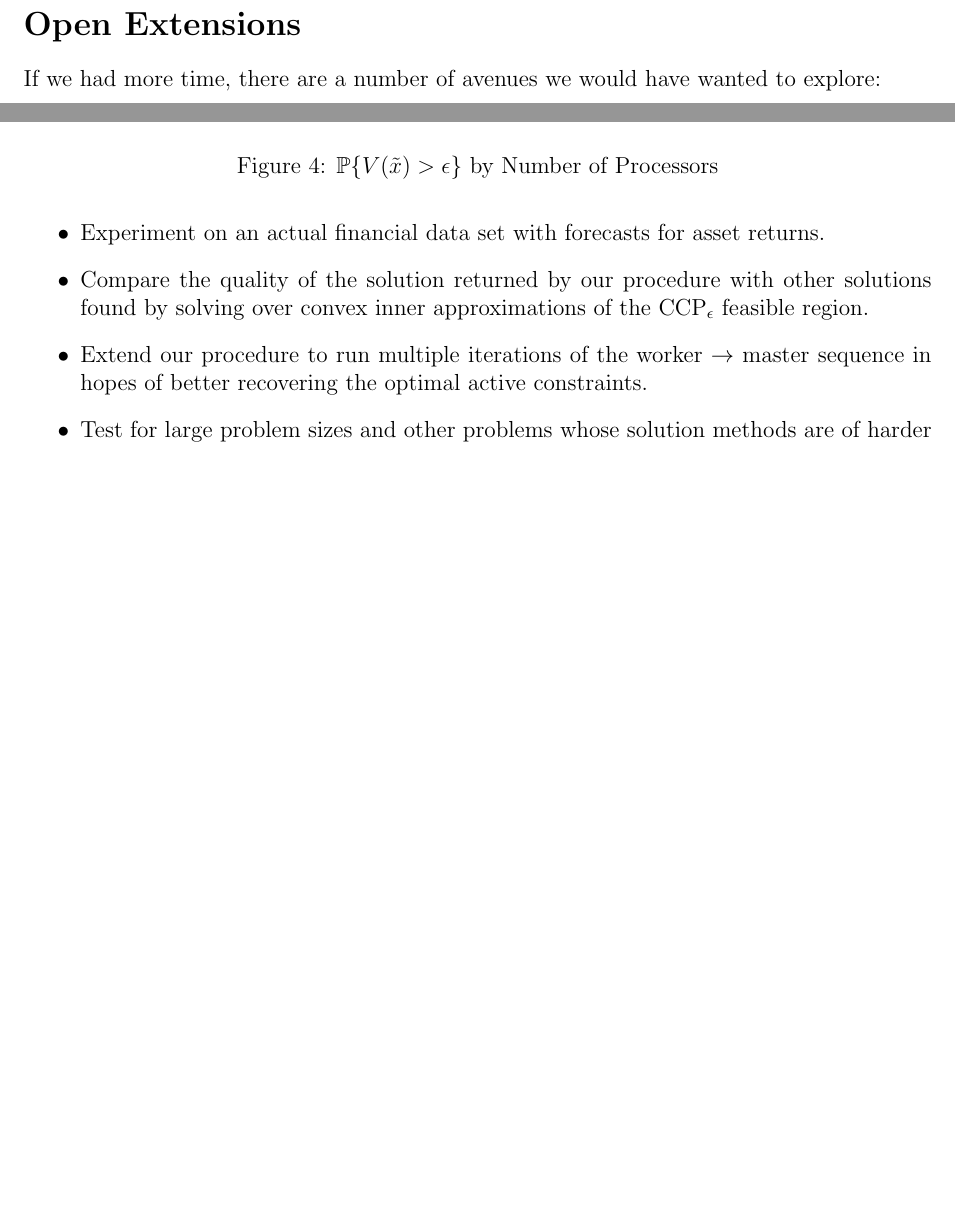
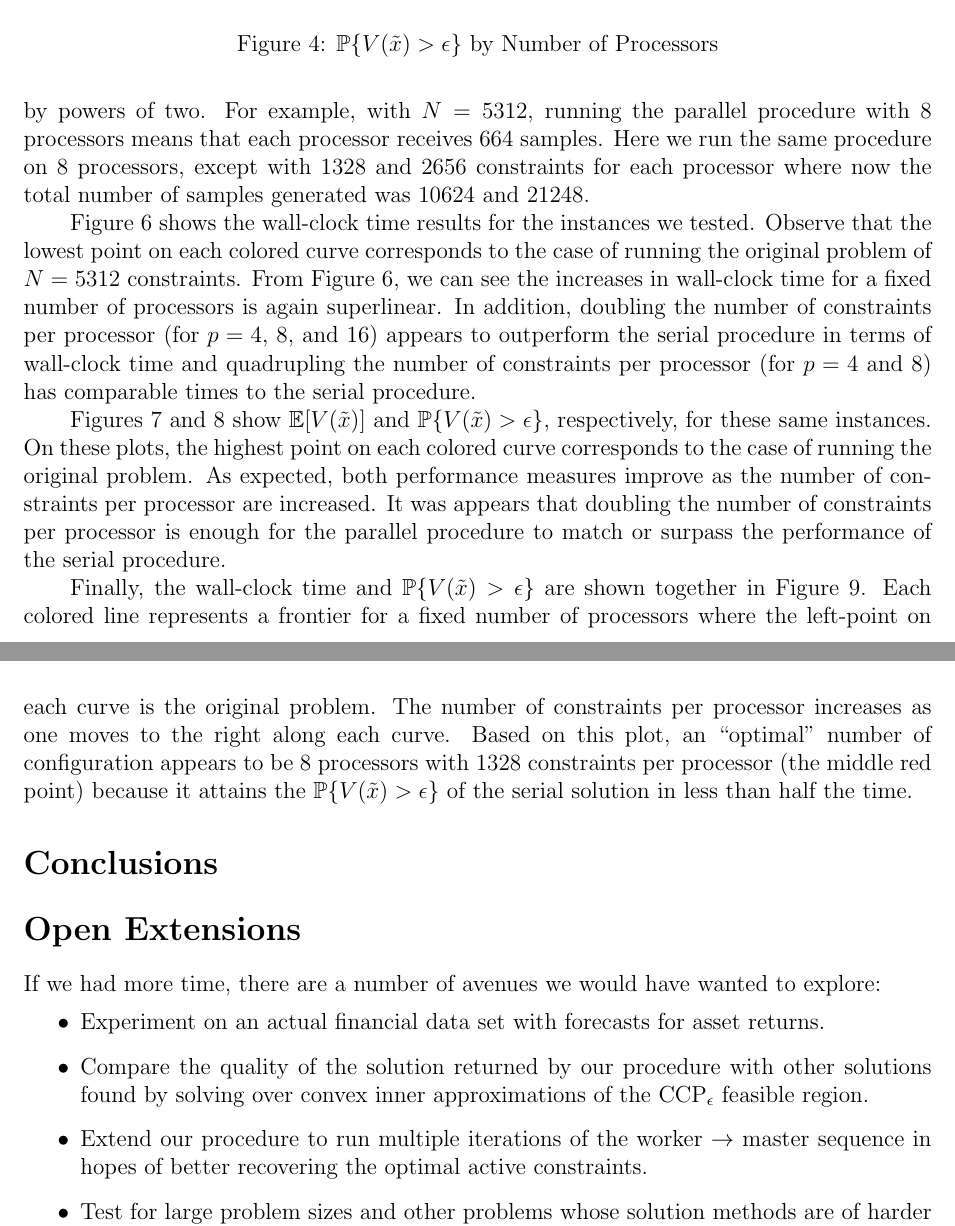
Before and after one commit to calvinwylie/pscp, a LaTeX paper (report/report.tex): two parts of pages 8 and 9 of 14 before the commit and two parts of pages 9 and 10 of 14 after it, joined at a grey line, cut so that both start at the same text, the shorter picture padded with empty space. The pictures show the PDF file report/report.pdf that the author committed with the source.

Commit message:
Added discussion in Further Experiments section.

```diff
--- a/report/report.tex
+++ b/report/report.tex
@@ -299,9 +302,22 @@ We use exact binomial tests (Clopper-Pearson) to form approximate confidence int
+For example, with $N = 5312$, running the parallel procedure with 8 processors means that each processor receives 664 samples.
+Here we run the same procedure on 8 processors, except with 1328 and 2656 constraints for each processor where now the total number of samples generated was 10624 and 21248.
+
+Figure \ref{fig:wct_numconstraint} shows the wall-clock time results for the instances we tested.
+Observe that the lowest point on each colored curve corresponds to the case of running the original problem of $N = 5312$ constraints.
+From Figure \ref{fig:wct_numconstraint}, we can see the increases in wall-clock time for a fixed number of processors is again superlinear.
+In addition, doubling the number of constraints per processor (for $p =4$, 8, and 16) appears to outperform the serial procedure in terms of wall-clock time and quadrupling the number of constraints per processor (for $p = 4$ and 8) has comparable times to the serial procedure.
+
 \begin{figure}[ht]
 	\centering
 		\includegraphics{../plot/figs/wct_numconstraint.png}
 	\caption{Wall-Clock Times by Number of Constraints/Processor}
 	\label{fig:wct_numconstraint}
 \end{figure}
+
+Figures \ref{fig:expviolprob_numconstraint} and \ref{fig:probviolprobgreateps_numconstraint} show $\mathbb{E}[V(\tilde{x})]$ and $\mathbb{P}\{V(\tilde{x}) > \epsilon \}$, respectively, for these same instances.
+On these plots, the highest point on each colored curve corresponds to the case of running the original problem.
+As expected, both performance measures improve as the number of constraints per processor are increased.
+It was appears that doubling the number of constraints per processor is enough for the parallel procedure to match or surpass the performance of the serial procedure.
 
 \begin{figure}[ht]
 	\centering
@@ -316,6 +332,11 @@ We use exact binomial tests (Clopper-Pearson) to form approximate confidence int
 	\caption{$\mathbb{P}\{V(\tilde{x}) > \epsilon \}$ by Number of Constraints/Processor}
 	\label{fig:probviolprobgreateps_numconstraint}
 \end{figure}
+
+Finally, the wall-clock time and $\mathbb{P}\{V(\tilde{x}) > \epsilon \}$ are shown together in Figure \ref{fig:wct_probviolprobgreateps_frontier_constraint}.
+Each colored line represents a frontier for a fixed number of processors where the left-point on each curve is the original problem.
+The number of constraints per processor increases as one moves to the right along each curve.
+Based on this plot, an ``optimal'' number of configuration appears to be 8 processors with 1328 constraints per processor (the middle red point) because it attains the $\mathbb{P}\{V(\tilde{x}) > \epsilon \}$ of the serial solution in less than half the time.
 
 \begin{figure}[ht]
 	\centering
```
Also changed, not shown: report/report.pdf, report/report.tex (3 more changed lines), 1 other file.
